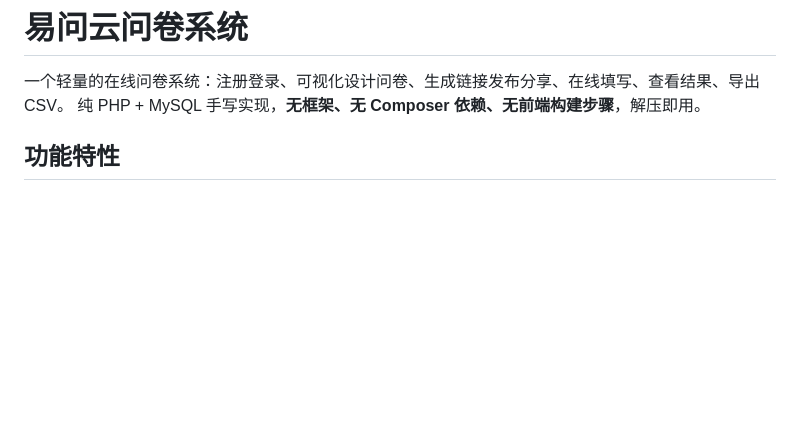
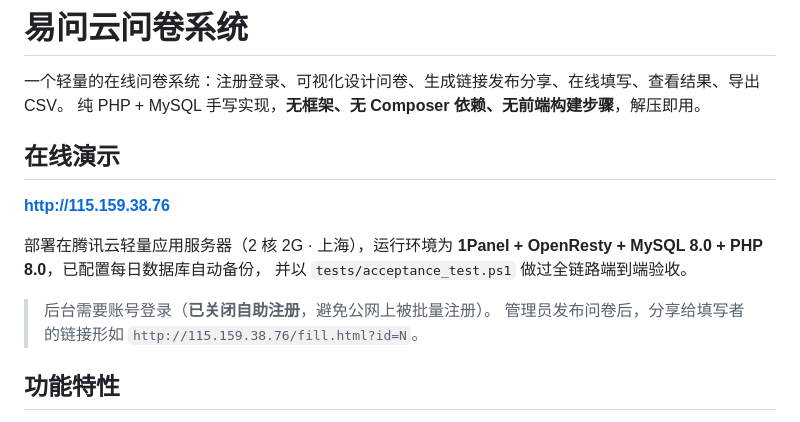
Before and after one commit to oiwenwen/yiwenyun-questionnaire-system, a Markdown page: README.md, the part around the change. Drawn GitHub-style; blank space fills up the shorter version.

Commit message:
docs: 补充在线演示地址与线上部署环境说明

```diff
--- a/README.md
+++ b/README.md
@@ -2,6 +2,17 @@
 
 一个轻量的在线问卷系统：注册登录、可视化设计问卷、生成链接发布分享、在线填写、查看结果、导出 CSV。
 纯 PHP + MySQL 手写实现，**无框架、无 Composer 依赖、无前端构建步骤**，解压即用。
+
+## 在线演示
+
+**http://115.159.38.76**
+
+部署在腾讯云轻量应用服务器（2 核 2G · 上海），运行环境为
+**1Panel + OpenResty + MySQL 8.0 + PHP 8.0**，已配置每日数据库自动备份，
+并以 `tests/acceptance_test.ps1` 做过全链路端到端验收。
+
+> 后台需要账号登录（**已关闭自助注册**，避免公网上被批量注册）。
+> 管理员发布问卷后，分享给填写者的链接形如 `http://115.159.38.76/fill.html?id=N`。
 
 ## 功能特性
 
```
